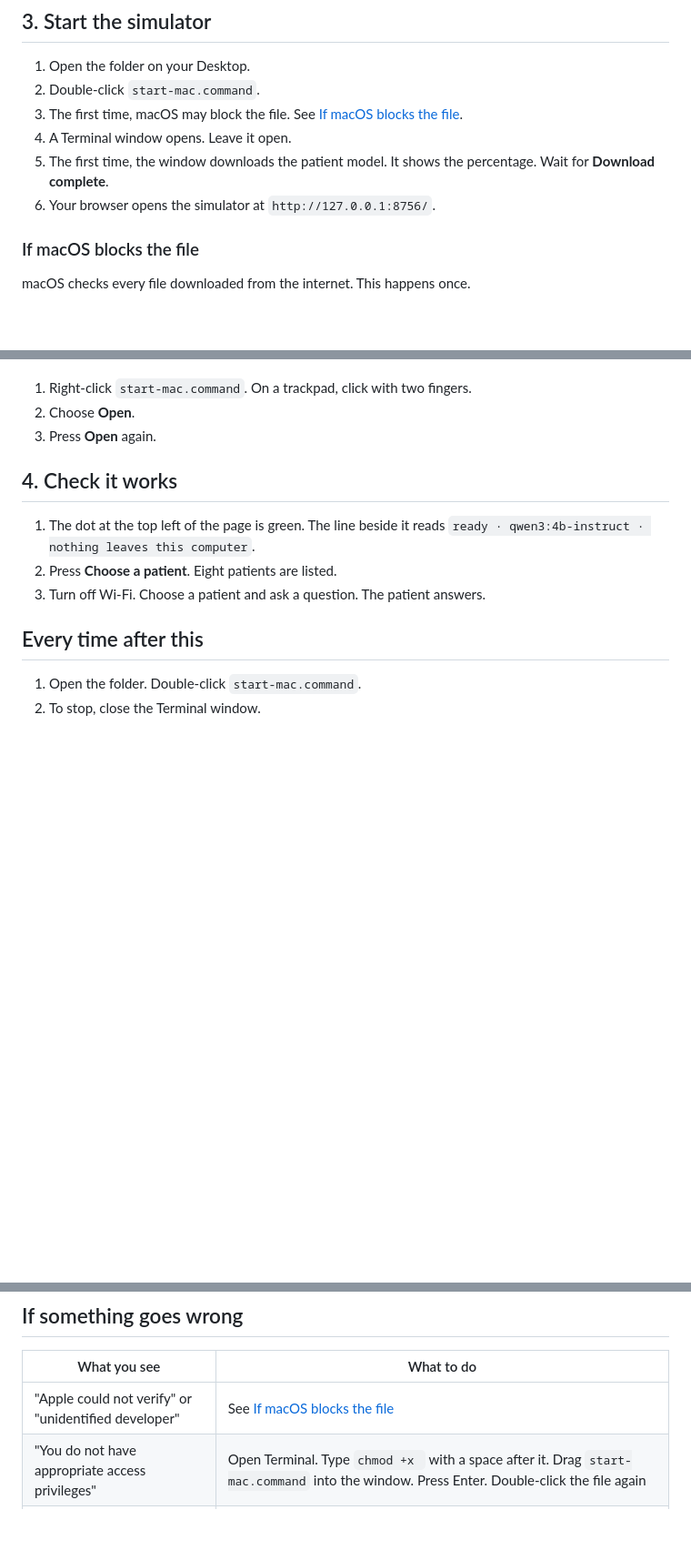
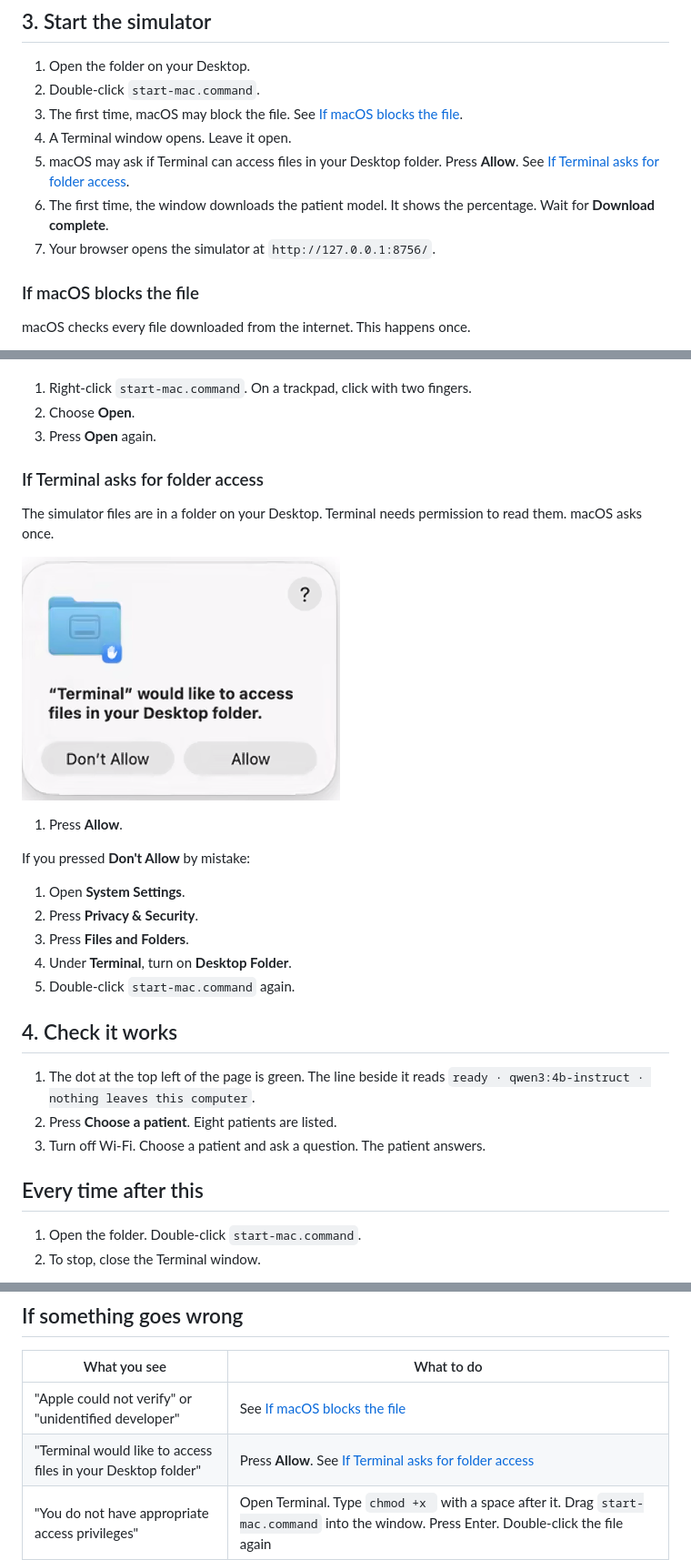
Before and after one commit to igembitsky/virtual-standardized-patient, a Markdown page: docs/install-mac.md, 3 parts joined by grey strips. Shown at 91% size. GitHub-like rendering; pictures changed too: docs/screenshots/terminal-folder-access.png (added); blank space fills up the shorter version.

Commit message:
docs: tell Mac users to allow Terminal folder access
Testers saw the macOS folder-access pop-up, which the install steps did not
mention. Add the step, a cropped picture of the pop-up, a recovery path for
Don't Allow, and a troubleshooting row.

Co-Authored-By: Claude Fable 5.1 <noreply@anthropic.com>
Claude-Session: https://claude.ai/code/session_01Fe89ofjNeng7zgTjiF3iLQ

```diff
--- a/docs/install-mac.md
+++ b/docs/install-mac.md
@@ -30,9 +30,11 @@ Ollama is the free program that runs the AI model on your computer.
 2. Double-click `start-mac.command`.
 3. The first time, macOS may block the file. See [If macOS blocks the file](#if-macos-blocks-the-file).
 4. A Terminal window opens. Leave it open.
-5. The first time, the window downloads the patient model. It shows the percentage. Wait for
+5. macOS may ask if Terminal can access files in your Desktop folder. Press **Allow**.
+   See [If Terminal asks for folder access](#if-terminal-asks-for-folder-access).
+6. The first time, the window downloads the patient model. It shows the percentage. Wait for
    **Download complete**.
-6. Your browser opens the simulator at `http://127.0.0.1:8756/`.
+7. Your browser opens the simulator at `http://127.0.0.1:8756/`.
 
 ### If macOS blocks the file
 
@@ -51,6 +53,23 @@ macOS checks every file downloaded from the internet. This happens once.
 1. Right-click `start-mac.command`. On a trackpad, click with two fingers.
 2. Choose **Open**.
 3. Press **Open** again.
+
+### If Terminal asks for folder access
+
+The simulator files are in a folder on your Desktop. Terminal needs permission to read them.
+macOS asks once.
+
+![Terminal would like to access files in your Desktop folder](screenshots/terminal-folder-access.png)
+
+1. Press **Allow**.
+
+If you pressed **Don't Allow** by mistake:
+
+1. Open **System Settings**.
+2. Press **Privacy & Security**.
+3. Press **Files and Folders**.
+4. Under **Terminal**, turn on **Desktop Folder**.
+5. Double-click `start-mac.command` again.
 
 ## 4. Check it works
 
@@ -72,6 +91,7 @@ to the Desktop.
 | What you see | What to do |
 |---|---|
 | "Apple could not verify" or "unidentified developer" | See [If macOS blocks the file](#if-macos-blocks-the-file) |
+| "Terminal would like to access files in your Desktop folder" | Press **Allow**. See [If Terminal asks for folder access](#if-terminal-asks-for-folder-access) |
 | "You do not have appropriate access privileges" | Open Terminal. Type `chmod +x ` with a space after it. Drag `start-mac.command` into the window. Press Enter. Double-click the file again |
 | "Ollama is not installed" in the window | Do step 1 again. Open Ollama once. Double-click the launcher again |
 | The download stopped before 100% | Close the window. Double-click the launcher again. It continues from where it stopped |
```
